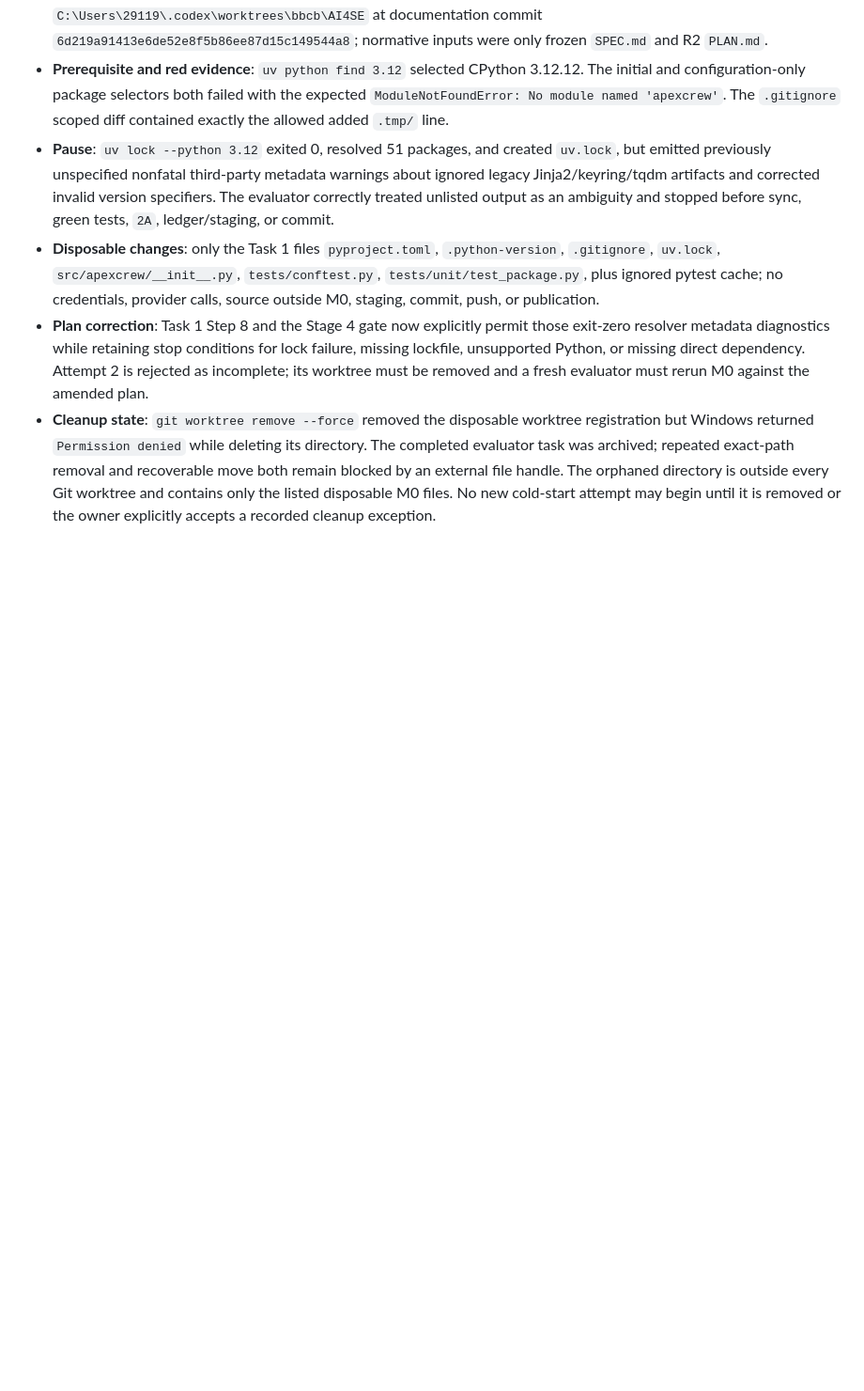
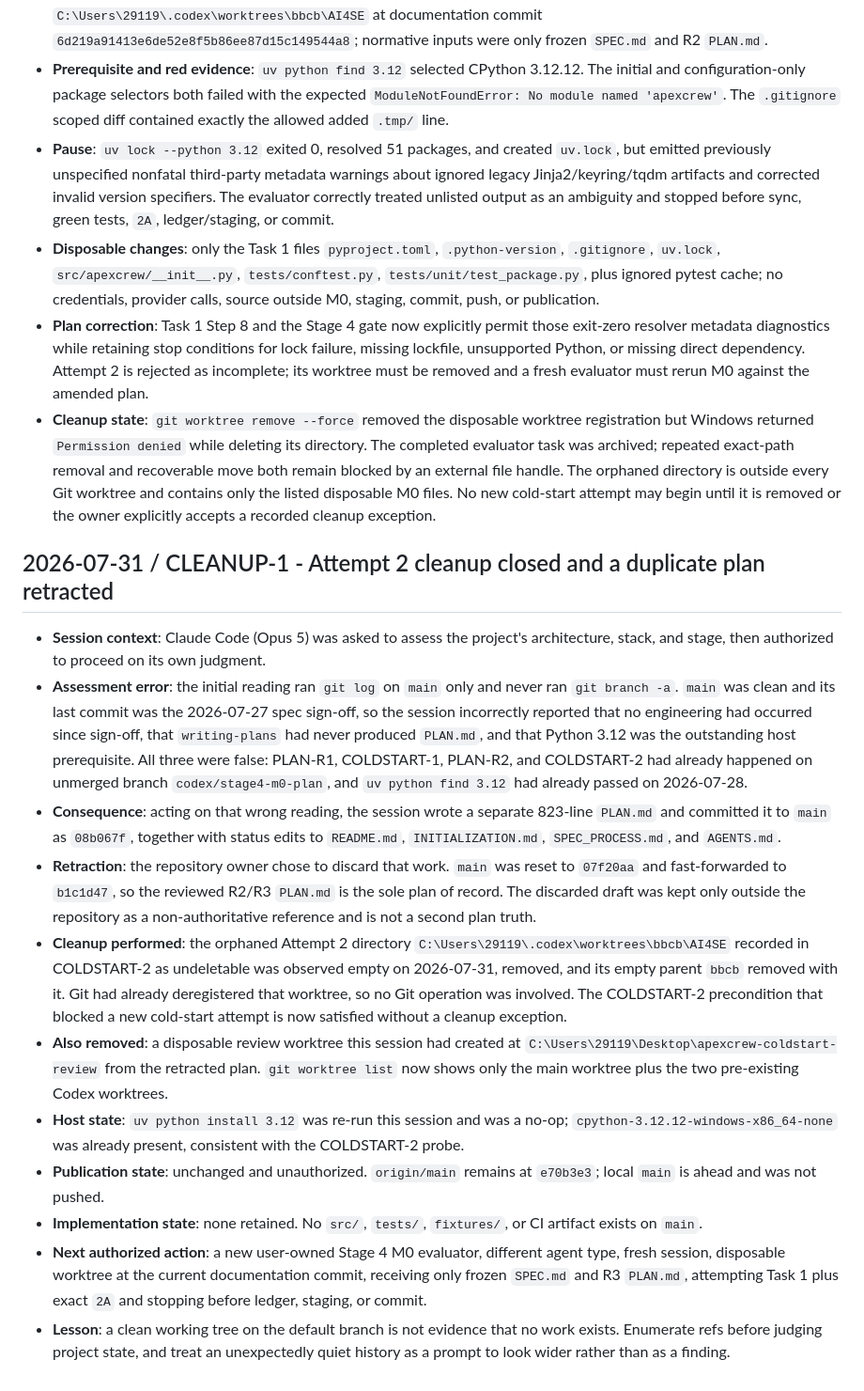
Before and after one commit to Ztscream/ApexCrew, a Markdown page: AGENT_LOG.md, the part around the change. Shown at 94% size. GitHub-like rendering; blank space fills up the shorter version.

Commit message:
docs: close attempt 2 cleanup and record a retracted duplicate plan
The orphaned COLDSTART-2 directory that blocked a new cold-start attempt
was observed empty on 2026-07-31 and removed along with its empty parent.
Git had already deregistered that worktree, so no Git operation was
involved. Stage 4 may now dispatch a fresh M0 evaluator without an
accepted cleanup exception.

Also record, rather than quietly drop, an assessment error made earlier
in the same session: a state review that consulted only main's git log
concluded no engineering had occurred since the spec sign-off and wrote
a competing PLAN.md. Branch codex/stage4-m0-plan already held the
reviewed R2/R3 plan. That commit was retracted and main fast-forwarded,
so the reviewed plan remains the sole plan of record.

SPEC.md is unchanged.

Co-Authored-By: Claude Opus 5 <noreply@anthropic.com>

```diff
--- a/AGENT_LOG.md
+++ b/AGENT_LOG.md
@@ -214,3 +214,17 @@ This chronological log records material agent work and human decisions. Future i
 - **Disposable changes**: only the Task 1 files `pyproject.toml`, `.python-version`, `.gitignore`, `uv.lock`, `src/apexcrew/__init__.py`, `tests/conftest.py`, `tests/unit/test_package.py`, plus ignored pytest cache; no credentials, provider calls, source outside M0, staging, commit, push, or publication.
 - **Plan correction**: Task 1 Step 8 and the Stage 4 gate now explicitly permit those exit-zero resolver metadata diagnostics while retaining stop conditions for lock failure, missing lockfile, unsupported Python, or missing direct dependency. Attempt 2 is rejected as incomplete; its worktree must be removed and a fresh evaluator must rerun M0 against the amended plan.
 - **Cleanup state**: `git worktree remove --force` removed the disposable worktree registration but Windows returned `Permission denied` while deleting its directory. The completed evaluator task was archived; repeated exact-path removal and recoverable move both remain blocked by an external file handle. The orphaned directory is outside every Git worktree and contains only the listed disposable M0 files. No new cold-start attempt may begin until it is removed or the owner explicitly accepts a recorded cleanup exception.
+
+## 2026-07-31 / CLEANUP-1 - Attempt 2 cleanup closed and a duplicate plan retracted
+
+- **Session context**: Claude Code (Opus 5) was asked to assess the project's architecture, stack, and stage, then authorized to proceed on its own judgment.
+- **Assessment error**: the initial reading ran `git log` on `main` only and never ran `git branch -a`. `main` was clean and its last commit was the 2026-07-27 spec sign-off, so the session incorrectly reported that no engineering had occurred since sign-off, that `writing-plans` had never produced `PLAN.md`, and that Python 3.12 was the outstanding host prerequisite. All three were false: PLAN-R1, COLDSTART-1, PLAN-R2, and COLDSTART-2 had already happened on unmerged branch `codex/stage4-m0-plan`, and `uv python find 3.12` had already passed on 2026-07-28.
+- **Consequence**: acting on that wrong reading, the session wrote a separate 823-line `PLAN.md` and committed it to `main` as `08b067f`, together with status edits to `README.md`, `INITIALIZATION.md`, `SPEC_PROCESS.md`, and `AGENTS.md`.
+- **Retraction**: the repository owner chose to discard that work. `main` was reset to `07f20aa` and fast-forwarded to `b1c1d47`, so the reviewed R2/R3 `PLAN.md` is the sole plan of record. The discarded draft was kept only outside the repository as a non-authoritative reference and is not a second plan truth.
+- **Cleanup performed**: the orphaned Attempt 2 directory `C:\Users\29119\.codex\worktrees\bbcb\AI4SE` recorded in COLDSTART-2 as undeletable was observed empty on 2026-07-31, removed, and its empty parent `bbcb` removed with it. Git had already deregistered that worktree, so no Git operation was involved. The COLDSTART-2 precondition that blocked a new cold-start attempt is now satisfied without a cleanup exception.
+- **Also removed**: a disposable review worktree this session had created at `C:\Users\29119\Desktop\apexcrew-coldstart-review` from the retracted plan. `git worktree list` now shows only the main worktree plus the two pre-existing Codex worktrees.
+- **Host state**: `uv python install 3.12` was re-run this session and was a no-op; `cpython-3.12.12-windows-x86_64-none` was already present, consistent with the COLDSTART-2 probe.
+- **Publication state**: unchanged and unauthorized. `origin/main` remains at `e70b3e3`; local `main` is ahead and was not pushed.
+- **Implementation state**: none retained. No `src/`, `tests/`, `fixtures/`, or CI artifact exists on `main`.
+- **Next authorized action**: a new user-owned Stage 4 M0 evaluator, different agent type, fresh session, disposable worktree at the current documentation commit, receiving only frozen `SPEC.md` and R3 `PLAN.md`, attempting Task 1 plus exact `2A` and stopping before ledger, staging, or commit.
+- **Lesson**: a clean working tree on the default branch is not evidence that no work exists. Enumerate refs before judging project state, and treat an unexpectedly quiet history as a prompt to look wider rather than as a finding.
```
Also changed, not shown: SPEC_PROCESS.md (+6 -0 lines).
